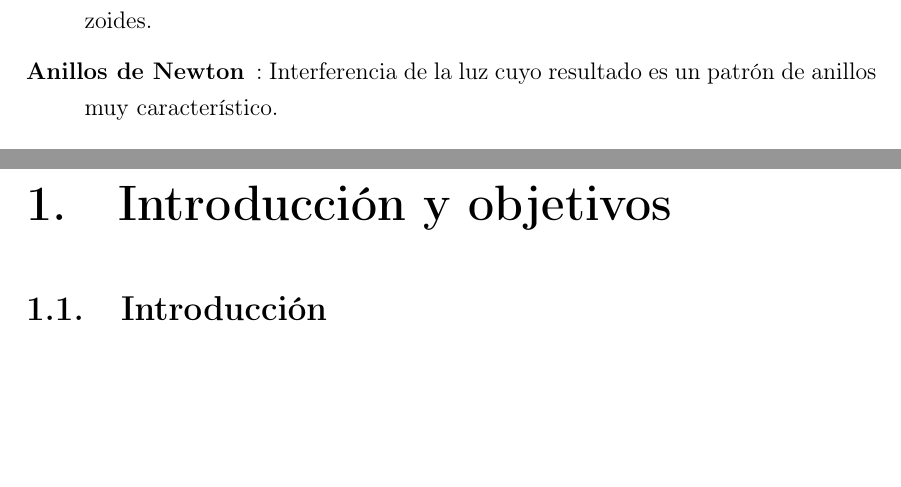
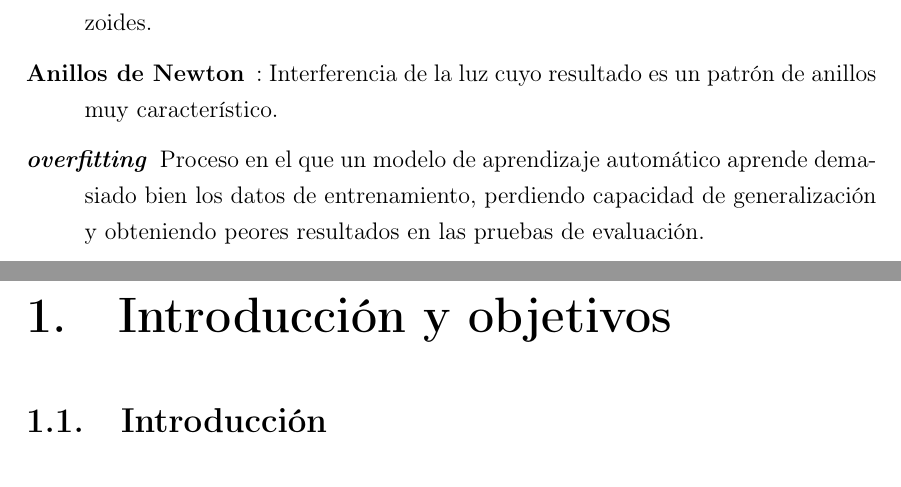
Before and after one commit to AigarciabFabero/TFM, a LaTeX thesis (05.MemoriaFinalTrabajo/Plantilla_TFM_MURIA/Principal.tex): two parts of pages 9 and 10 of 53, joined at a grey line, cut so that both start at the same text, the shorter picture padded with empty space. Compiled offline with pdfLaTeX.

```diff
--- a/05.MemoriaFinalTrabajo/Plantilla_TFM_MURIA/Principal.tex
+++ b/05.MemoriaFinalTrabajo/Plantilla_TFM_MURIA/Principal.tex
@@ -229,6 +229,7 @@
   \item[Espermograma]: Consiste en analizar los espermatozoides de un hombre o un animal para evaluar la fertilidad y detectar posibles anomalías.
   \item[Espermatogénesis]: Proceso biológico de formación y producción de espermatozoides.
   \item[Anillos de Newton]: Interferencia de la luz cuyo resultado es un patrón de anillos muy característico.
+  \item[\textit{overfitting}] Proceso en el que un modelo de aprendizaje automático aprende demasiado bien los datos de entrenamiento, perdiendo capacidad de generalización y obteniendo peores resultados en las pruebas de evaluación.
 \end{description}
 
 %%%%%%%%%%%%%%%%%%%%%%%%%%%%%%%%%%%%%%%%%%%%%%%%%%%%%%%%%%%%%%%%%%%%%%%%%%%%%%%%%%%%%%%%%%%%%%%%%%%%%%%%%%%%%%%%%%%%%
```
Also changed, not shown: 2 other files.
